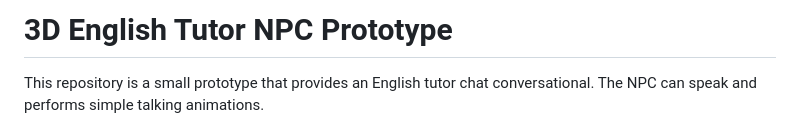
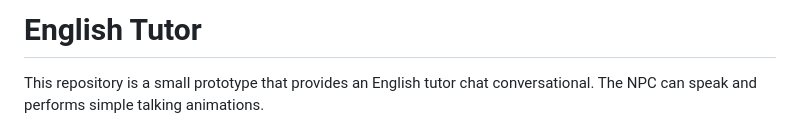
Before and after one commit to rogerio1982/npc, a Markdown page: README.md, the part around the change. Rendered like a GitHub page.

```diff
--- a/README.md
+++ b/README.md
@@ -1,4 +1,4 @@
-# 3D English Tutor NPC Prototype
+# English Tutor
 
 This repository is a small prototype that provides an English tutor chat conversational. The NPC can speak  and performs simple talking animations.
 
```
